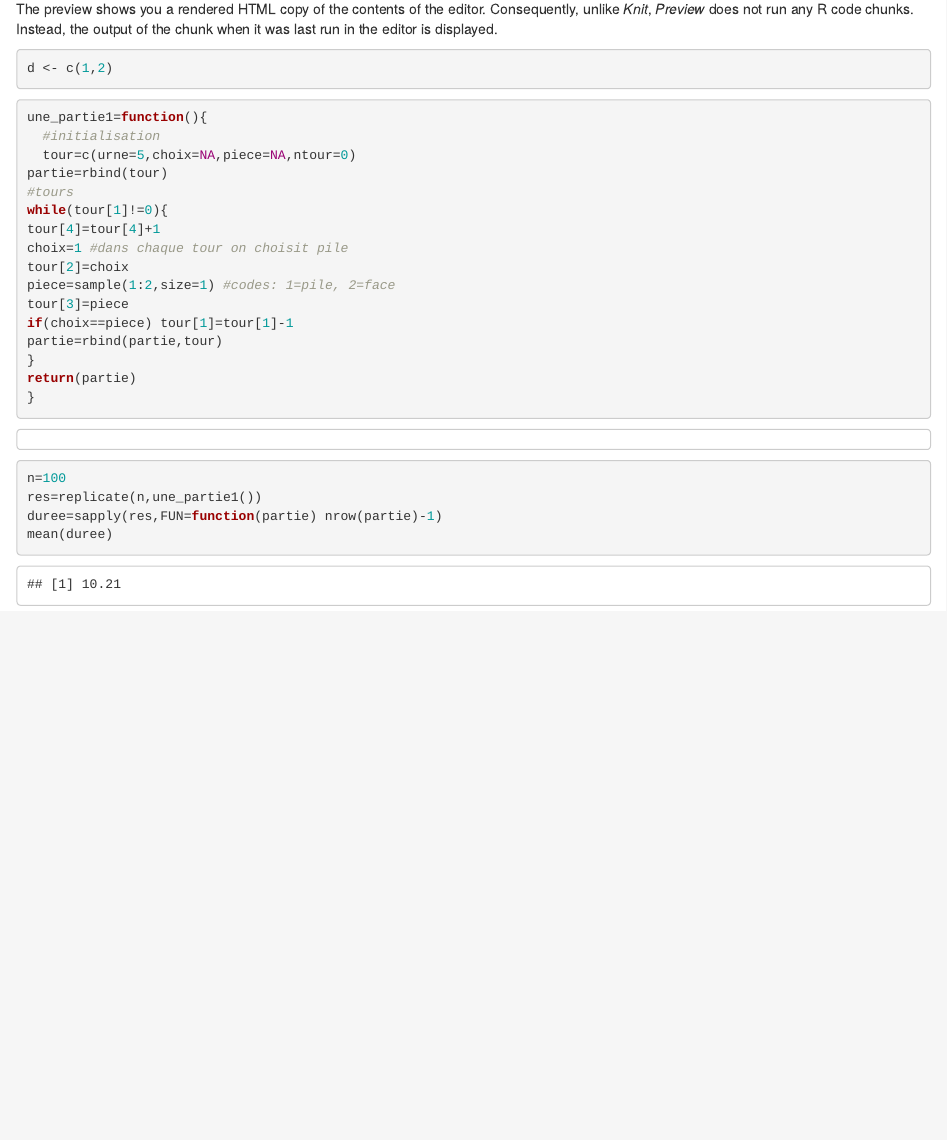
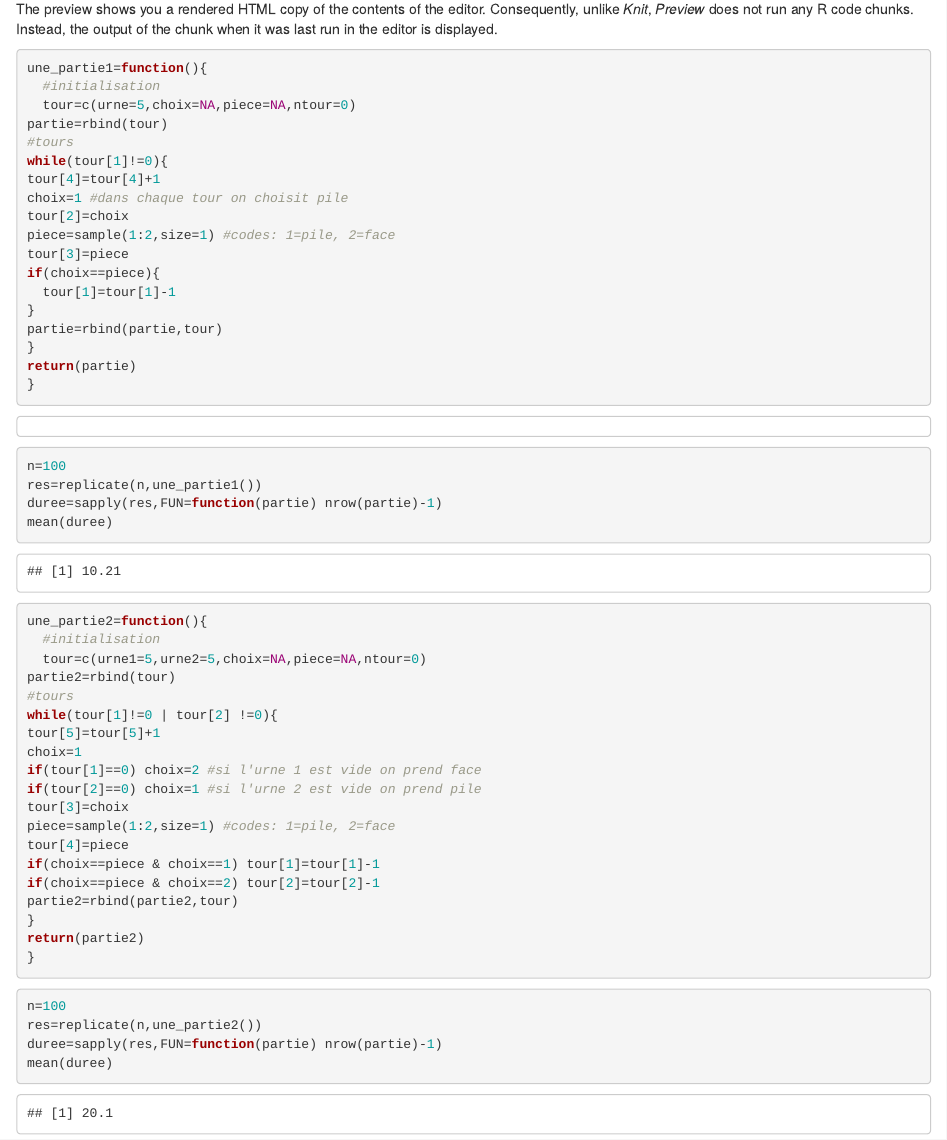
Before and after one commit to Biny17/Project_Data_R, an R Markdown document (Project data.Rmd): the page in a window 1100 px wide, from 750 px down. Rendered offline with R 4.5, knitr and Pandoc, with nearby package versions; code that draws random numbers runs with fixed seeds of ours.

Commit message:
Exercice avec 2 urnes

````diff
--- a/Project data.Rmd
+++ b/Project data.Rmd
@@ -17,11 +17,8 @@ When you save the notebook, an HTML file containing the code and output will be
 
 The preview shows you a rendered HTML copy of the contents of the editor. Consequently, unlike *Knit*, *Preview* does not run any R code chunks. Instead, the output of the chunk when it was last run in the editor is displayed.
 
-```{r}
-d <- c(1,2)
-```
 
-```{r}
+```{r PARTIE-1}
 une_partie1=function(){
   #initialisation
   tour=c(urne=5,choix=NA,piece=NA,ntour=0)
@@ -33,7 +30,9 @@ choix=1 #dans chaque tour on choisit pile
 tour[2]=choix
 piece=sample(1:2,size=1) #codes: 1=pile, 2=face
 tour[3]=piece
-if(choix==piece) tour[1]=tour[1]-1
+if(choix==piece){
+  tour[1]=tour[1]-1
+}
 partie=rbind(partie,tour)
 }
 return(partie)
@@ -52,3 +50,31 @@ duree=sapply(res,FUN=function(partie) nrow(partie)-1)
 mean(duree)
 
 ```
+```{r}
+une_partie2=function(){
+  #initialisation
+  tour=c(urne1=5,urne2=5,choix=NA,piece=NA,ntour=0)
+partie2=rbind(tour)
+#tours
+while(tour[1]!=0 | tour[2] !=0){
+tour[5]=tour[5]+1
+choix=1
+if(tour[1]==0) choix=2 #si l'urne 1 est vide on prend face
+if(tour[2]==0) choix=1 #si l'urne 2 est vide on prend pile
+tour[3]=choix
+piece=sample(1:2,size=1) #codes: 1=pile, 2=face
+tour[4]=piece
+if(choix==piece & choix==1) tour[1]=tour[1]-1
+if(choix==piece & choix==2) tour[2]=tour[2]-1
+partie2=rbind(partie2,tour)
+}
+return(partie2)
+}
+```
+
+```{r}
+n=100
+res=replicate(n,une_partie2())
+duree=sapply(res,FUN=function(partie) nrow(partie)-1)
+mean(duree)
+```
````
Also changed, not shown: Project data.nb.html, Project data.Rmd (1 more changed lines).
